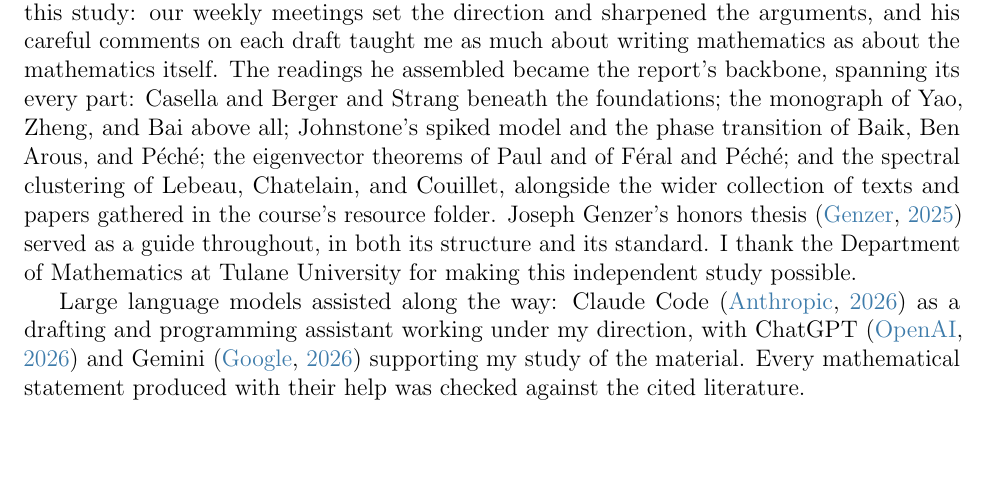
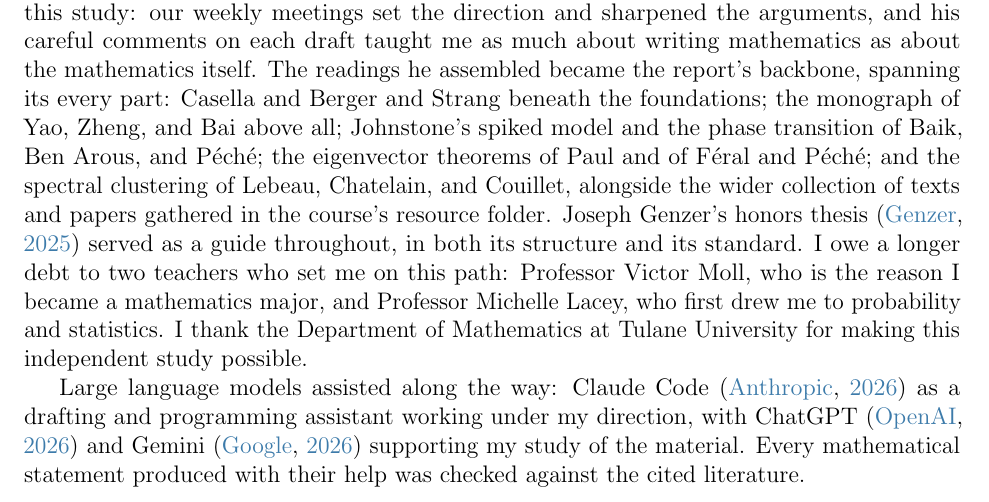
Before and after one commit to arzaansingh/random-matrices-study, a LaTeX document (main.tex, which reads frontmatter/acknowledgements.tex): part of page 2 of 98, cut so that both start at the same text, the shorter picture padded with empty space. Compiled offline with pdfLaTeX.

Commit message:
Acknowledgements: thank Professors Moll and Lacey
Add a line crediting Professor Victor Moll (the reason for becoming a
mathematics major) and Professor Michelle Lacey (first interest in
probability and statistics), placed before the department thanks.

Co-Authored-By: Claude Fable 5 <noreply@anthropic.com>

```diff
--- a/frontmatter/acknowledgements.tex
+++ b/frontmatter/acknowledgements.tex
@@ -4,7 +4,7 @@
 \section*{Acknowledgements}
 \addcontentsline{toc}{section}{Acknowledgements}
 
-My deepest thanks go to Professor Gustavo Didier, whose guidance shaped every part of this study: our weekly meetings set the direction and sharpened the arguments, and his careful comments on each draft taught me as much about writing mathematics as about the mathematics itself. The readings he assembled became the report's backbone, spanning its every part: Casella and Berger and Strang beneath the foundations; the monograph of Yao, Zheng, and Bai above all; Johnstone's spiked model and the phase transition of Baik, Ben Arous, and P\'ech\'e; the eigenvector theorems of Paul and of F\'eral and P\'ech\'e; and the spectral clustering of Lebeau, Chatelain, and Couillet, alongside the wider collection of texts and papers gathered in the course's resource folder. Joseph Genzer's honors thesis \citep{Genzer2025} served as a guide throughout, in both its structure and its standard. I thank the Department of Mathematics at Tulane University for making this independent study possible.
+My deepest thanks go to Professor Gustavo Didier, whose guidance shaped every part of this study: our weekly meetings set the direction and sharpened the arguments, and his careful comments on each draft taught me as much about writing mathematics as about the mathematics itself. The readings he assembled became the report's backbone, spanning its every part: Casella and Berger and Strang beneath the foundations; the monograph of Yao, Zheng, and Bai above all; Johnstone's spiked model and the phase transition of Baik, Ben Arous, and P\'ech\'e; the eigenvector theorems of Paul and of F\'eral and P\'ech\'e; and the spectral clustering of Lebeau, Chatelain, and Couillet, alongside the wider collection of texts and papers gathered in the course's resource folder. Joseph Genzer's honors thesis \citep{Genzer2025} served as a guide throughout, in both its structure and its standard. I owe a longer debt to two teachers who set me on this path: Professor Victor Moll, who is the reason I became a mathematics major, and Professor Michelle Lacey, who first drew me to probability and statistics. I thank the Department of Mathematics at Tulane University for making this independent study possible.
 
 Large language models assisted along the way: Claude Code \citep{ClaudeCode2026} as a drafting and programming assistant working under my direction, with ChatGPT \citep{ChatGPT2026} and Gemini \citep{Gemini2026} supporting my study of the material. Every mathematical statement produced with their help was checked against the cited literature.
 
```
